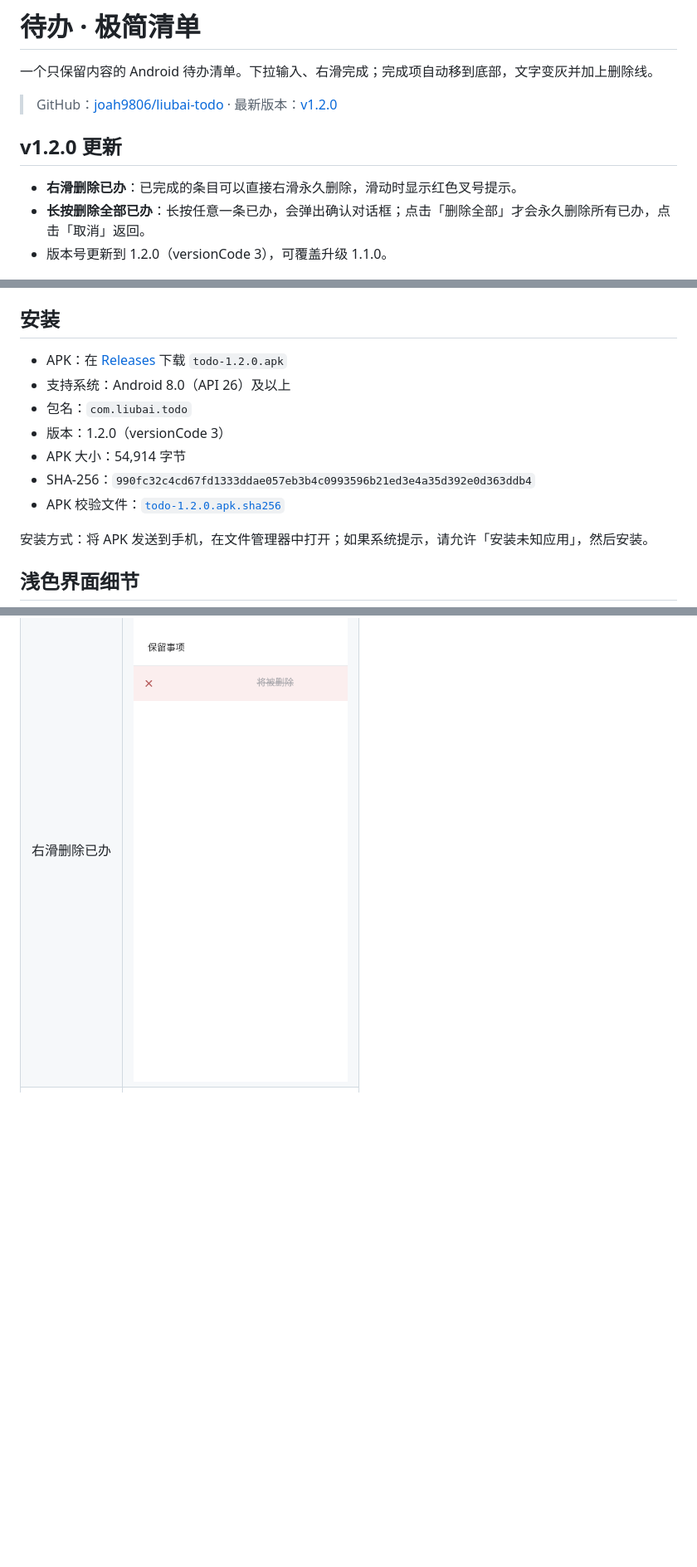
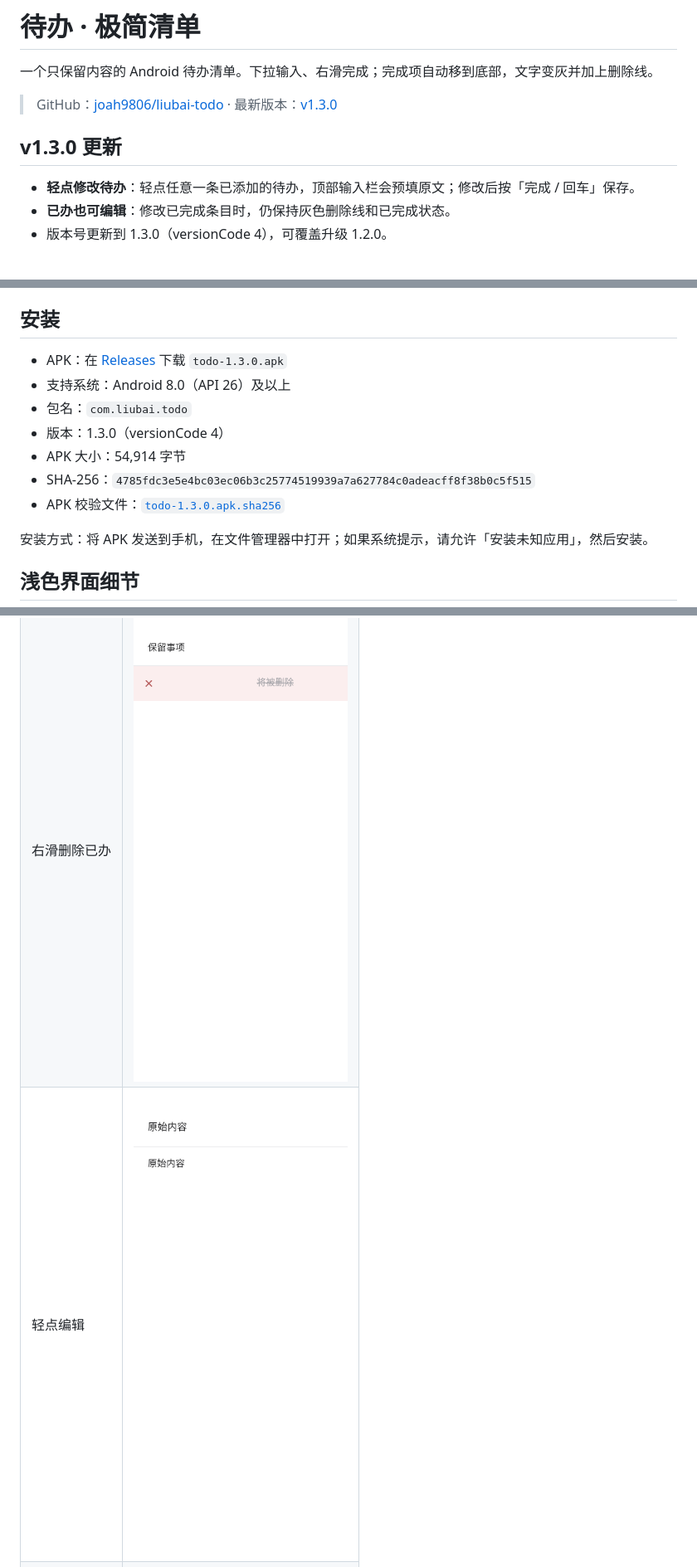
Before and after one commit to joah9806/liubai-todo, a Markdown page: README.md, 3 parts joined by grey strips. Shown at 83% size. Rendered like a GitHub page; pictures changed too: preview/edit.png (added); blank space fills up the shorter version.

Commit message:
feat: allow editing existing todos

```diff
--- a/README.md
+++ b/README.md
@@ -2,13 +2,13 @@
 
 一个只保留内容的 Android 待办清单。下拉输入、右滑完成；完成项自动移到底部，文字变灰并加上删除线。
 
-> GitHub：[joah9806/liubai-todo](https://github.com/joah9806/liubai-todo) · 最新版本：[v1.2.0](https://github.com/joah9806/liubai-todo/releases/tag/v1.2.0)
+> GitHub：[joah9806/liubai-todo](https://github.com/joah9806/liubai-todo) · 最新版本：[v1.3.0](https://github.com/joah9806/liubai-todo/releases/tag/v1.3.0)
 
-## v1.2.0 更新
+## v1.3.0 更新
 
-- **右滑删除已办**：已完成的条目可以直接右滑永久删除，滑动时显示红色叉号提示。
-- **长按删除全部已办**：长按任意一条已办，会弹出确认对话框；点击「删除全部」才会永久删除所有已办，点击「取消」返回。
-- 版本号更新到 1.2.0（versionCode 3），可覆盖升级 1.1.0。
+- **轻点修改待办**：轻点任意一条已添加的待办，顶部输入栏会预填原文；修改后按「完成 / 回车」保存。
+- **已办也可编辑**：修改已完成条目时，仍保持灰色删除线和已完成状态。
+- 版本号更新到 1.3.0（versionCode 4），可覆盖升级 1.2.0。
 
 <img src="preview/icon.png" width="96" alt="白底黑勾应用图标">
 
@@ -44,13 +45,13 @@
 
 ## 安装
 
-- APK：在 [Releases](https://github.com/joah9806/liubai-todo/releases/latest) 下载 `todo-1.2.0.apk`
+- APK：在 [Releases](https://github.com/joah9806/liubai-todo/releases/latest) 下载 `todo-1.3.0.apk`
 - 支持系统：Android 8.0（API 26）及以上
 - 包名：`com.liubai.todo`
-- 版本：1.2.0（versionCode 3）
+- 版本：1.3.0（versionCode 4）
 - APK 大小：54,914 字节
-- SHA-256：`990fc32c4cd67fd1333ddae057eb3b4c0993596b21ed3e4a35d392e0d363ddb4`
-- APK 校验文件：[`todo-1.2.0.apk.sha256`](https://github.com/joah9806/liubai-todo/releases/download/v1.2.0/todo-1.2.0.apk.sha256)
+- SHA-256：`4785fdc3e5e4bc03ec06b3c25774519939a7a627784c0adeacff8f38b0c5f515`
+- APK 校验文件：[`todo-1.3.0.apk.sha256`](https://github.com/joah9806/liubai-todo/releases/download/v1.3.0/todo-1.3.0.apk.sha256)
 
 安装方式：将 APK 发送到手机，在文件管理器中打开；如果系统提示，请允许「安装未知应用」，然后安装。
 
@@ -64,6 +65,7 @@
 | 列表 | ![列表](preview/active.png) |
 | 右滑中 | ![右滑中](preview/swipe.png) |
 | 右滑删除已办 | ![右滑删除已办](preview/delete-swipe.png) |
+| 轻点编辑 | ![轻点编辑](preview/edit.png) |
 | 下拉输入 | ![下拉输入](preview/add-panel.png) |
 | 已完成置底 | ![已完成](preview/completed.png) |
 
```
Also changed, not shown: other parts of README.md (+13 -6 lines), release/README.md (+3 -3 lines), 14 other files.
